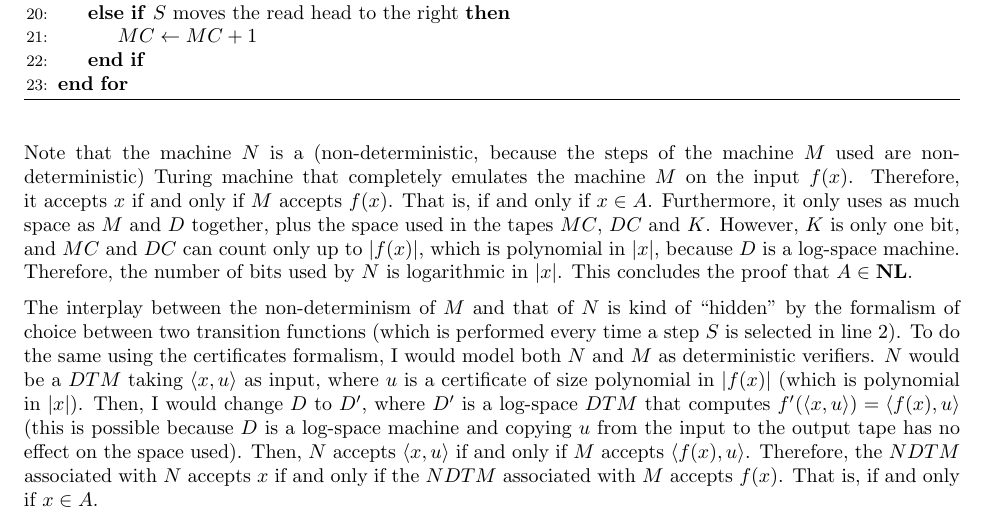
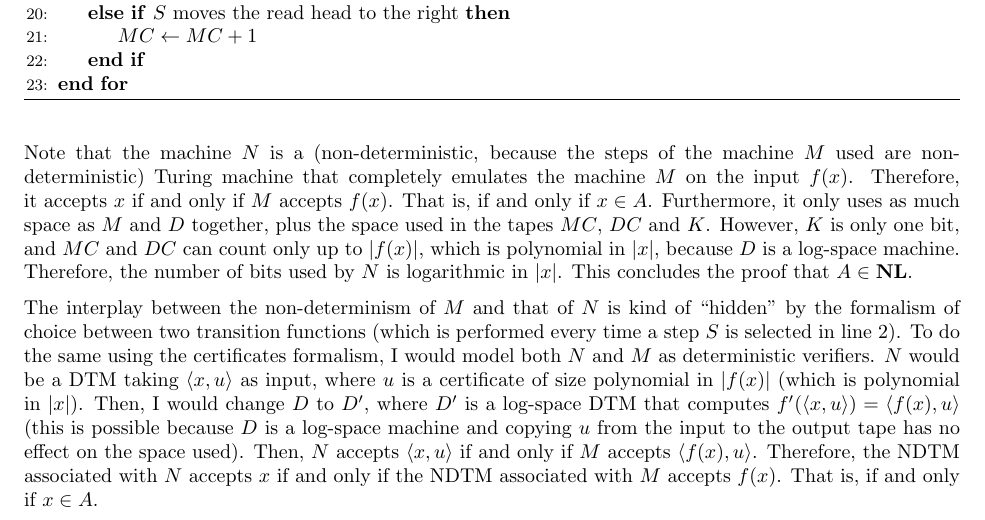
Before and after one commit to ferranEspuna/computational_complexity, a LaTeX paper (src/set_2.tex): part of page 2 of 2, cut so that both start at the same text. Compiled offline with pdfLaTeX.

Commit message:
formatting

```diff
--- a/src/set_2.tex
+++ b/src/set_2.tex
@@ -191,19 +191,17 @@
         The interplay between the non-determinism of $M$ and that of $N$ is kind of ``hidden'' by the formalism
          of choice between two transition functions (which is performed every time a step $S$ is selected
         in line~\ref{line:S}). To do the same using the certificates formalism, I would model both $N$ and $M$ as
-        deterministic verifiers. $N$ would be a  $DTM$ taking
+        deterministic verifiers. $N$ would be a  DTM taking
         $\left< x, u \right>$ as input, where $u$ is a certificate of size polynomial in $|f(x)|$
         (which is polynomial in $|x|$).
         Then, I would change $D$ to $D'$, where $D'$
-        is a log-space $DTM$ that computes $f'(\left< x, u \right>) = \left< f(x), u \right>$
+        is a log-space DTM that computes $f'(\left< x, u \right>) = \left< f(x), u \right>$
         (this is possible because $D$ is a log-space machine and copying $u$ from the input to the output
         tape has no effect on the space used).
         Then, $N$ accepts $\left< x, u \right>$ if and only if $M$ accepts $\left< f(x), u \right>$.
-        Therefore, the $NDTM$ associated with $N$ accepts $x$ if and only if
-        the $NDTM$ associated with $M$ accepts $f(x)$.
+        Therefore, the NDTM associated with $N$ accepts $x$ if and only if
+        the NDTM associated with $M$ accepts $f(x)$.
         That is, if and only if $x \in A$.
-
-
 
     \end{enumerate}
 
```
Also changed, not shown: out/set_2.pdf.
